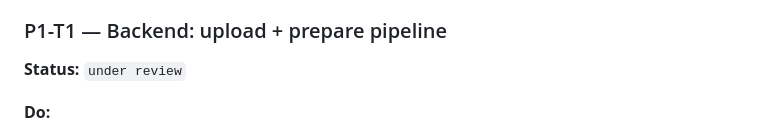
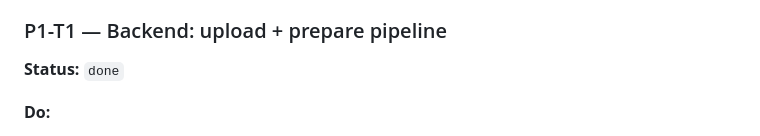
Before and after one commit to thant-zin-mm/clippy, a Markdown page: audio_editor/docs/plan.md, the part around the change. Drawn GitHub-style.

```diff
--- a/audio_editor/docs/plan.md
+++ b/audio_editor/docs/plan.md
@@ -42,7 +42,7 @@ _(The coder workflow uses `under review` for code awaiting the user's review pas
 **Exit criteria:** P1-T1…P1-T6 all `done`, **including the P1-T3 measured gate**; a real long file can be imported, auto-detected, reviewed by clicking, manually cut, and heard with cuts applied (export comes in Phase 2).
 
 ### P1-T1 — Backend: upload + prepare pipeline
-**Status:** `under review`
+**Status:** `done`
 
 **Do:**
 - `POST /api/sources`: streamed multipart → temp file (`silence-cutter-*`), size guard (default 4 GB), returns `{source_id}`; `DELETE /api/sources/{id}` removes file + caches.
```
Also changed, not shown: audio_editor/README.md (+2 -2 lines).
